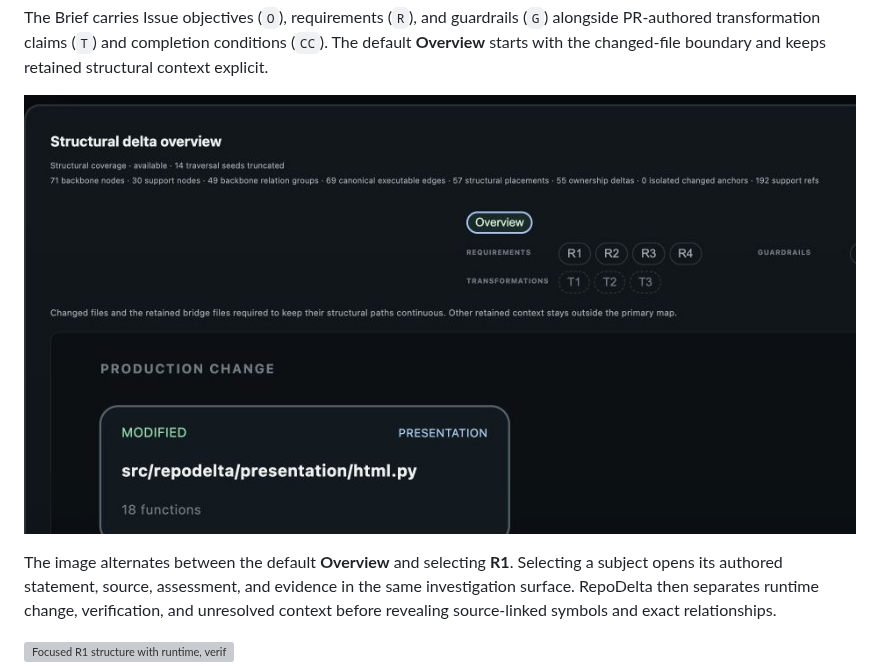
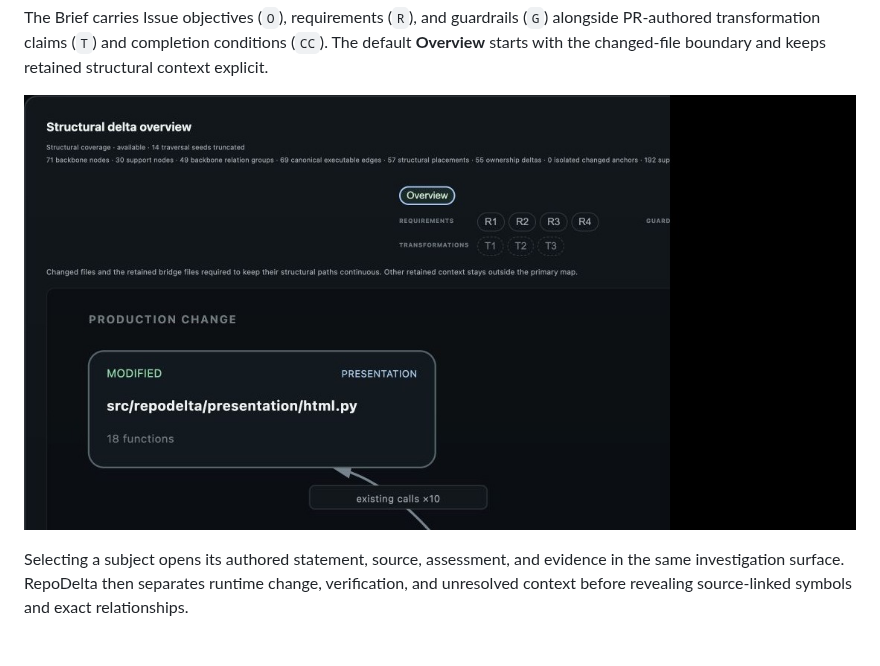
Before and after one commit to repodelta/repodelta, a Markdown page: README.md, the part around the change. Rendered like a GitHub page; pictures changed too: docs/assets/repodelta-verification-focus.png; grey boxes are pictures that could not be loaded.

Commit message:
docs(product-walkthrough): keep overview and focus views distinct

```diff
--- a/README.md
+++ b/README.md
@@ -34,7 +34,6 @@ boundary and keeps retained structural context explicit.
 
 ![File-level structural delta overview with R/G/T controls](https://raw.githubusercontent.com/repodelta/repodelta/main/docs/assets/repodelta-verification-focus.png)
 
-The image alternates between the default **Overview** and selecting **R1**.
 Selecting a subject opens its authored statement, source, assessment, and
 evidence in the same investigation surface. RepoDelta then separates runtime
 change, verification, and unresolved context before revealing source-linked
```
